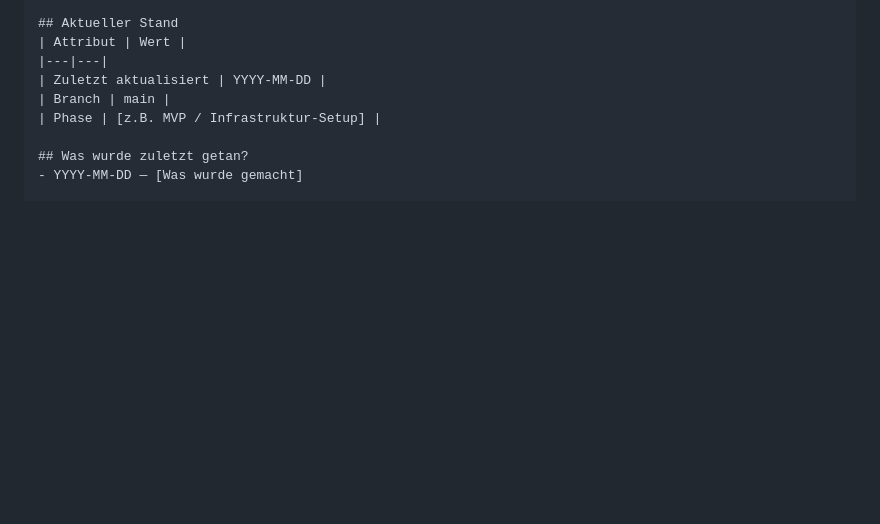
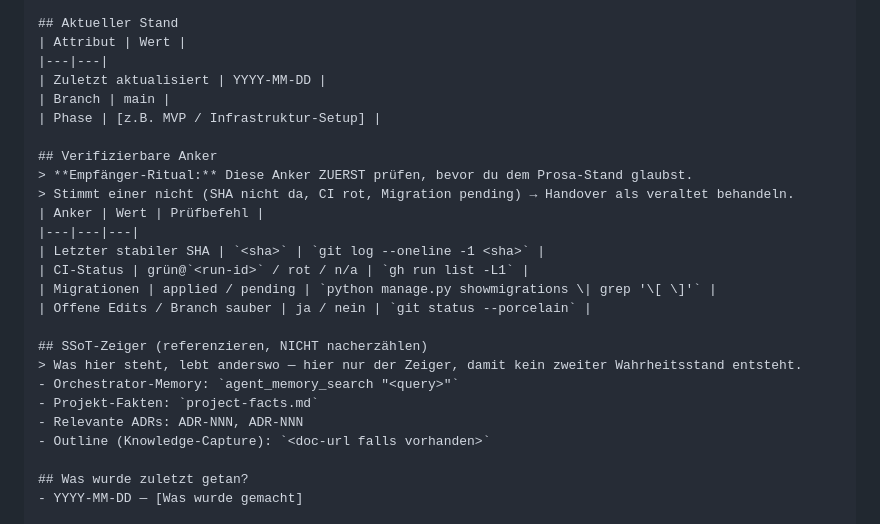
Before and after one commit to achimdehnert/research-hub, a Markdown page: .windsurf/workflows/new-github-project.md, the part around the change. GitHub-like rendering; blank space fills up the shorter version.

Commit message:
chore(workflows): sync new-github-project.md from platform

```diff
--- a/.windsurf/workflows/new-github-project.md
+++ b/.windsurf/workflows/new-github-project.md
@@ -410,6 +410,23 @@ Session-Gedächtnis — wird nach jeder Session aktualisiert:
 | Branch | main |
 | Phase | [z.B. MVP / Infrastruktur-Setup] |
 
+## Verifizierbare Anker
+> **Empfänger-Ritual:** Diese Anker ZUERST prüfen, bevor du dem Prosa-Stand glaubst.
+> Stimmt einer nicht (SHA nicht da, CI rot, Migration pending) → Handover als veraltet behandeln.
+| Anker | Wert | Prüfbefehl |
+|---|---|---|
+| Letzter stabiler SHA | `<sha>` | `git log --oneline -1 <sha>` |
+| CI-Status | grün@`<run-id>` / rot / n/a | `gh run list -L1` |
+| Migrationen | applied / pending | `python manage.py showmigrations \| grep '\[ \]'` |
+| Offene Edits / Branch sauber | ja / nein | `git status --porcelain` |
+
+## SSoT-Zeiger (referenzieren, NICHT nacherzählen)
+> Was hier steht, lebt anderswo — hier nur der Zeiger, damit kein zweiter Wahrheitsstand entsteht.
+- Orchestrator-Memory: `agent_memory_search "<query>"`
+- Projekt-Fakten: `project-facts.md`
+- Relevante ADRs: ADR-NNN, ADR-NNN
+- Outline (Knowledge-Capture): `<doc-url falls vorhanden>`
+
 ## Was wurde zuletzt getan?
 - YYYY-MM-DD — [Was wurde gemacht]
 
```
